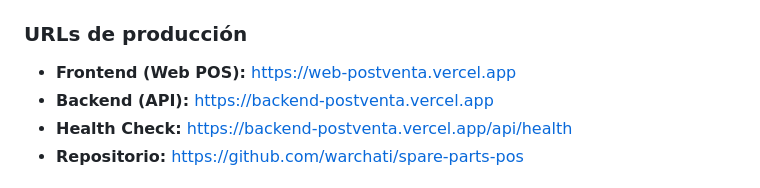
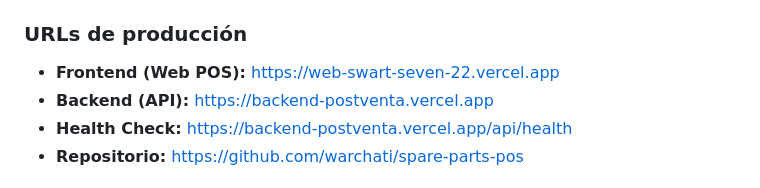
Before and after one commit to warchati/spare-parts-pos, a Markdown page: README.md, the part around the change. Rendered like a GitHub page.

Commit message:
fix: correct frontend URL in README

```diff
--- a/README.md
+++ b/README.md
@@ -259,7 +259,7 @@ Están en `C:\Users\admin\Desktop\postventa\token.xlsx`:
 | Render | `rnd_...` |
 
 ### URLs de producción
-- **Frontend (Web POS):** https://web-postventa.vercel.app
+- **Frontend (Web POS):** https://web-swart-seven-22.vercel.app
 - **Backend (API):** https://backend-postventa.vercel.app
 - **Health Check:** https://backend-postventa.vercel.app/api/health
 - **Repositorio:** https://github.com/warchati/spare-parts-pos
```
